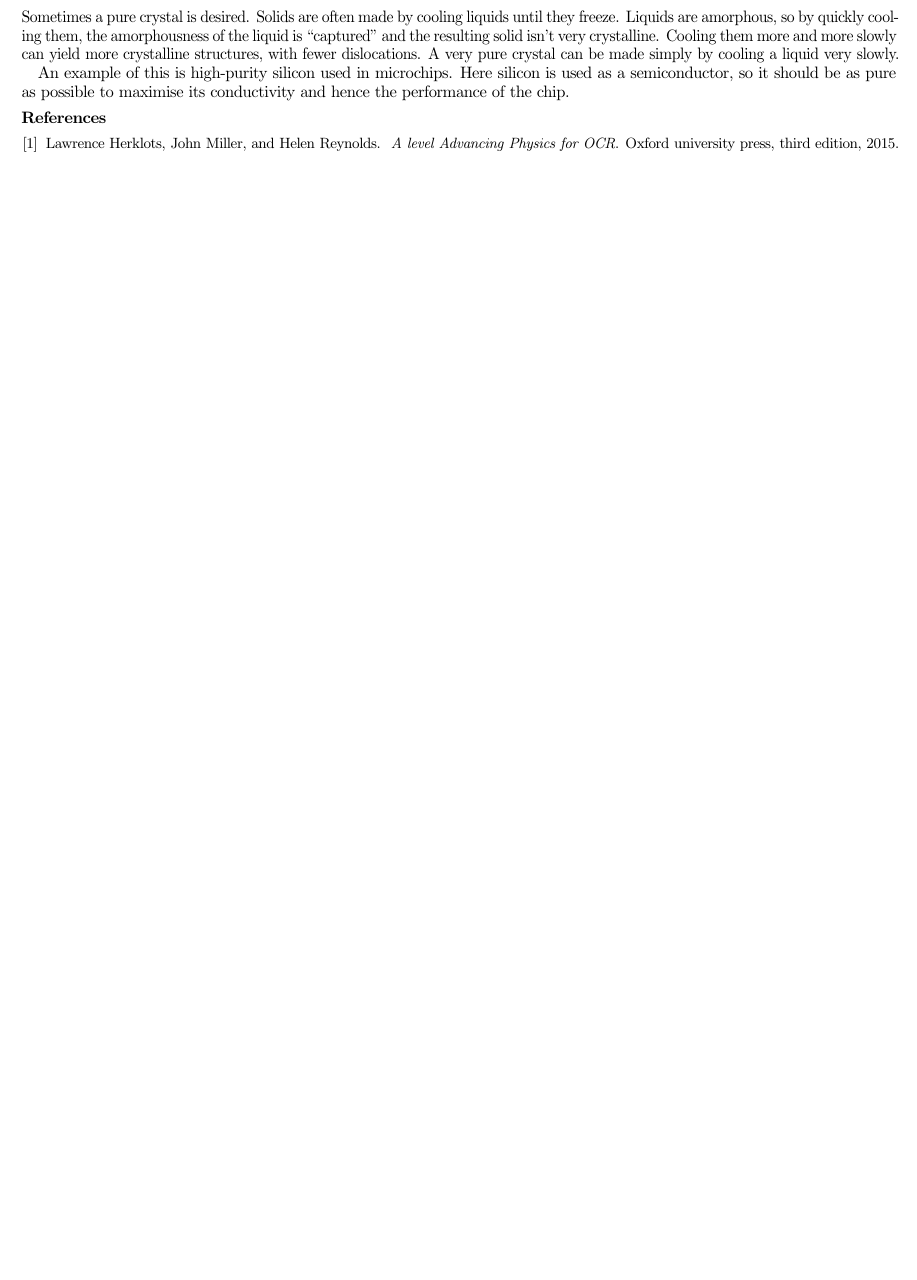
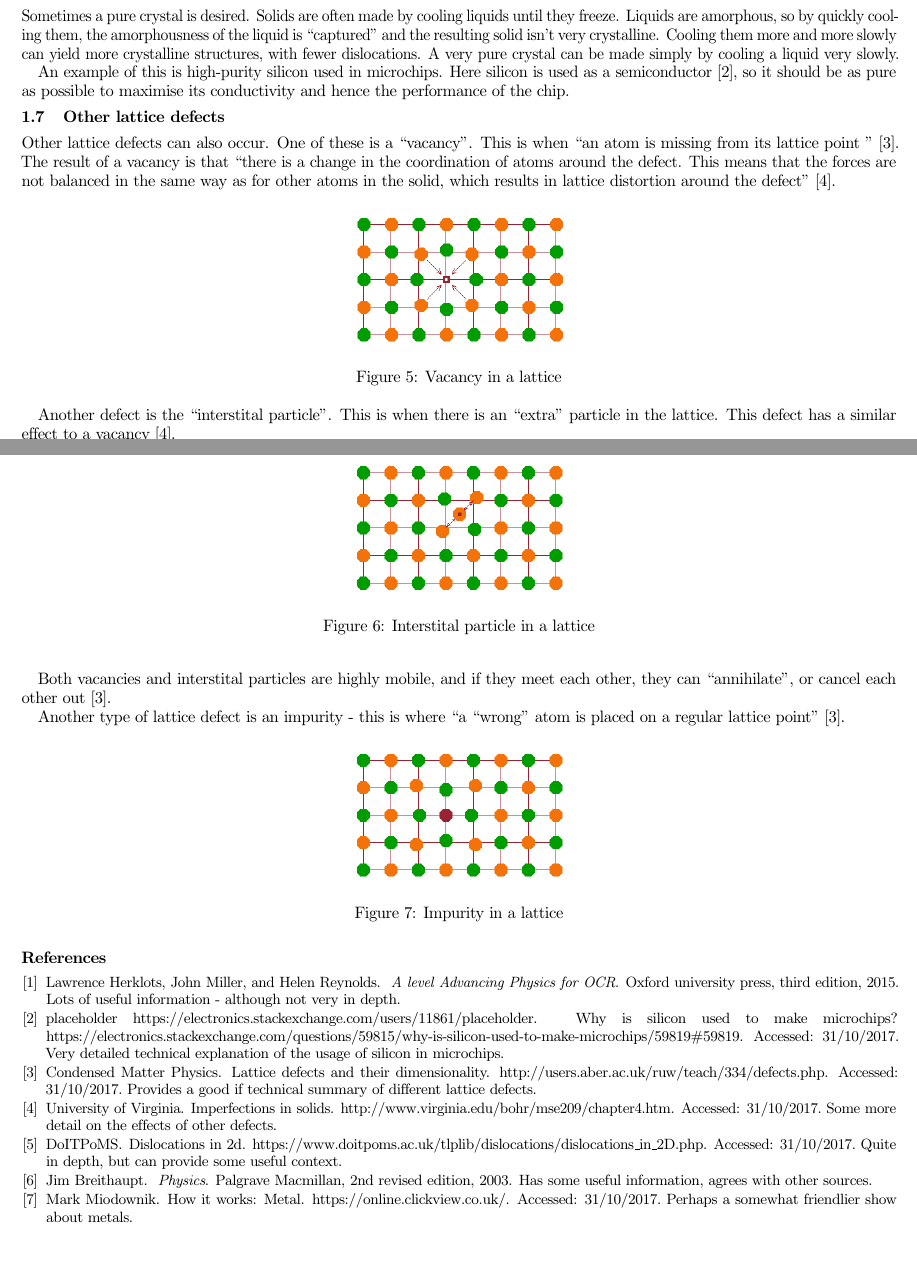
Before and after one commit to elterminad0r/physics, a LaTeX document (microscopic_structure/metalsII.tex): part of page 2 of 2 before the commit and two parts of pages 2 and 3 of 3 after it, the two joined at a grey line, cut so that both start at the same text, the shorter picture padded with empty space. Compiled offline with pdfLaTeX.

Commit message:
updated bibliography and expanded on lattice defects

```diff
--- a/microscopic_structure/metalsII.tex
+++ b/microscopic_structure/metalsII.tex
@@ -80,8 +115,45 @@
     can be made simply by cooling a liquid very slowly.
 
     An example of this is high-purity silicon used in microchips. Here silicon
-    is used as a semiconductor, so it should be as pure as possible to maximise
-    its conductivity and hence the performance of the chip.
+    is used as a semiconductor \cite{SOSilicon}, so it should be as pure as
+    possible to maximise its conductivity and hence the performance of the
+    chip.
+    \subsection{Other lattice defects}
+    Other lattice defects can also occur. One of these is a ``vacancy''. This
+    is when ``an atom is missing from its lattice point ''
+    \cite{LatticeDefects}.  The result of a vacancy is that ``there is a change
+    in the coordination of atoms around the defect. This means that the forces
+    are not balanced in the same way as for other atoms in the solid, which
+    results in lattice distortion around the defect'' \cite{VirginiaDefects}.
+    \begin{figure}[h]
+        \includegraphics[width=0.25\textwidth]{vacancy}
+        \centering
+        \caption{Vacancy in a lattice}
+    \end{figure}
+
+    Another defect is the ``interstital particle''. This is when there is an
+    ``extra'' particle in the lattice. This defect has a similar effect to a
+    vacancy \cite{VirginiaDefects}.
+    \begin{figure}[h]
+        \includegraphics[width=0.25\textwidth]{interstital}
+        \centering
+        \caption{Interstital particle in a lattice}
+    \end{figure}
+
+    Both vacancies and interstital particles are highly mobile, and if they
+    meet each other, they can ``annihilate'', or cancel each other out
+    \cite{LatticeDefects}.
+
+    Another type of lattice defect is an impurity - this is where ``a ``wrong''
+    atom is placed on a regular lattice point'' \cite{LatticeDefects}.
+    \begin{figure}[h]
+        \includegraphics[width=0.25\textwidth]{impurity}
+        \centering
+        \caption{Impurity in a lattice}
+    \end{figure}
+\nocite{DoITPoMS}
+\nocite{JimBook}
+\nocite{HowItWorks}
 \bibliography{metalsII}{}
-\bibliographystyle{plain}
+\bibliographystyle{unsrt}
 \end{document}
```
Also changed, not shown: microscopic_structure/metalsII.bib (+45 -0 lines), microscopic_structure/images/impurity.png (added), microscopic_structure/images/interstital.png (added), microscopic_structure/images/vacancy.png (added), microscopic_structure/metalsII.pdf, microscopic_structure/metalsII.tex (43 more changed lines).
